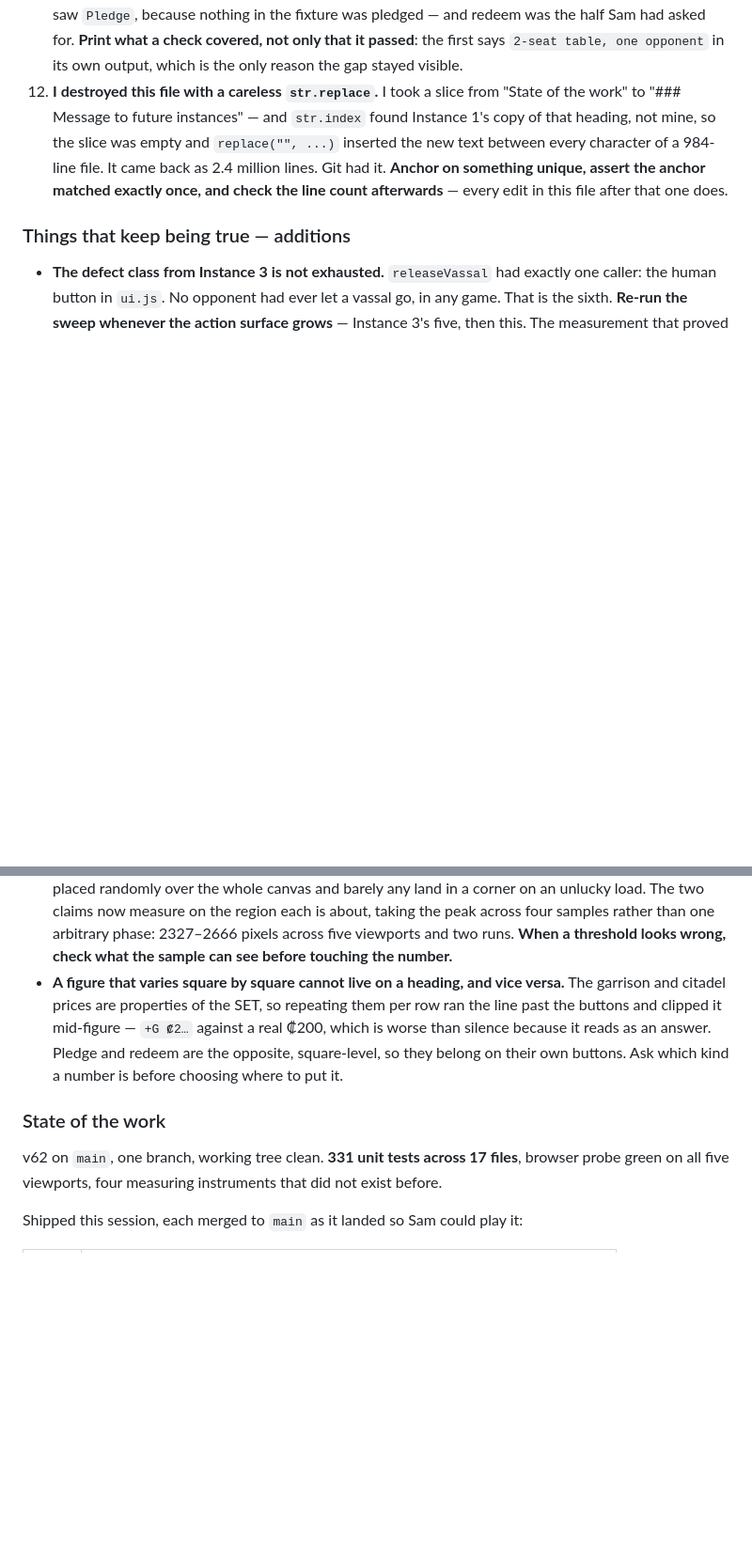
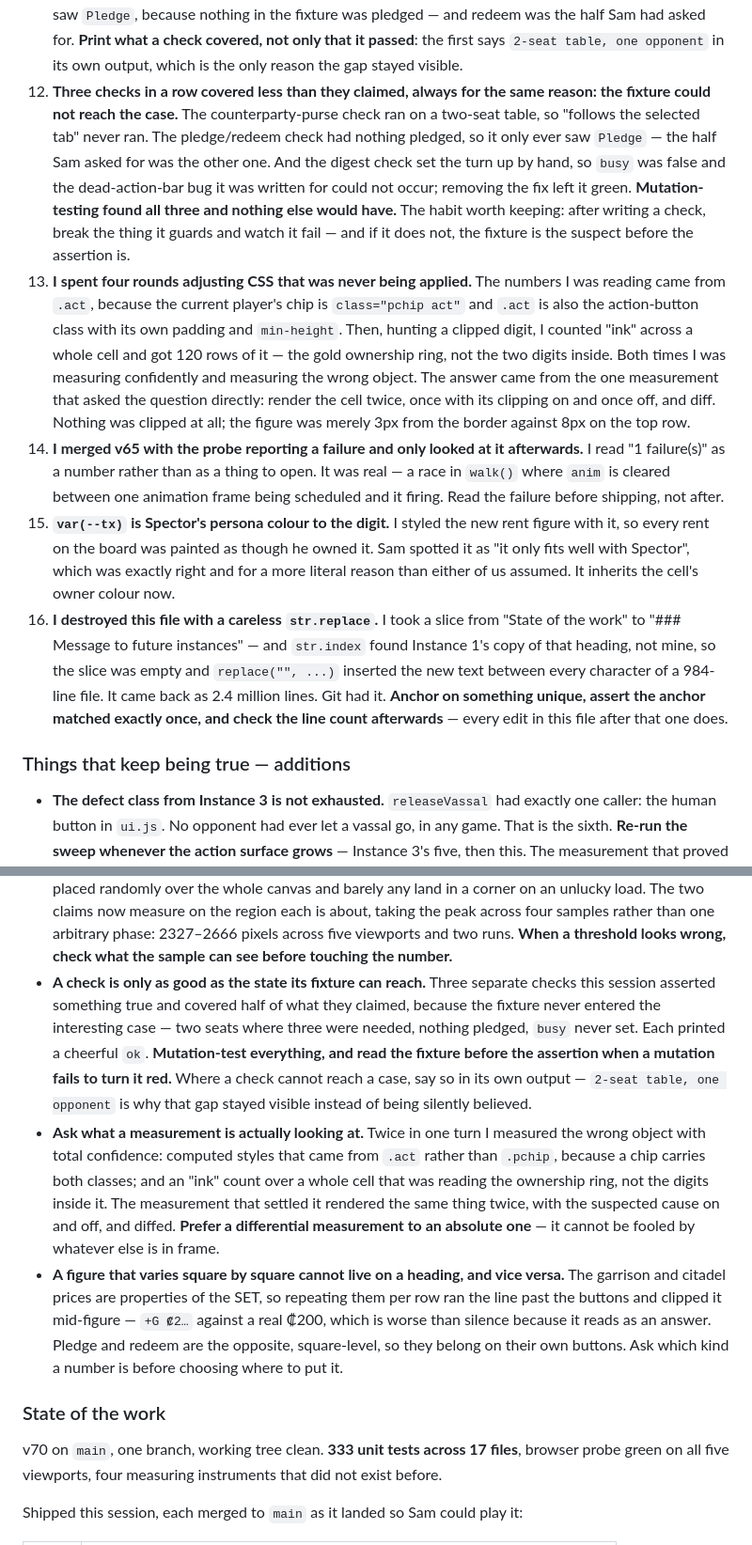
Before and after one commit to Manopalynx/Manopalynx-, a Markdown page: workingwithsam.md, 2 parts joined by grey strips. Shown at 94% size. Drawn GitHub-style; blank space fills up the shorter version.

Commit message:
Fold v63 to v70 into the Instance 7 handover
Same instance, so the section is revised in place rather than added to.

Records the pattern that ran through the second half of the session:
three checks in a row covered less than they claimed, every time
because the fixture could not reach the interesting state -- two seats
where three were needed, nothing pledged, busy never set. Each printed
a cheerful ok and only mutation-testing found them.

Also the two measurements I took confidently of the wrong object --
computed styles from .act when I meant .pchip, and an ink count that
was reading the gold ownership ring rather than the digits inside it --
and the differential measurement that settled it.

The live open question is now the one Sam asked for ideas on: capping
the marker stopped it reaching 4,084 but the median spell is 15 turns
and the longest 145, identical from 200 to uncapped. The stuckness is
about having no income once everything is sold, not the size of the
marker.

333 tests.

Co-Authored-By: Claude Opus 5 <noreply@anthropic.com>
Claude-Session: https://claude.ai/code/session_015qykgh7quZ7DgHVMXufPic

```diff
--- a/workingwithsam.md
+++ b/workingwithsam.md
@@ -928,7 +928,36 @@ were wrong nearly as often as the game was.
    pledged — and redeem was the half Sam had asked for. **Print what a check covered, not
    only that it passed**: the first says `2-seat table, one opponent` in its own output,
    which is the only reason the gap stayed visible.
-11. **I destroyed this file with a careless `str.replace`.** I took a slice from "State of
+11. **Three checks in a row covered less than they claimed, always for the same
+   reason: the fixture could not reach the case.** The counterparty-purse check ran
+   on a two-seat table, so "follows the selected tab" never ran. The pledge/redeem
+   check had nothing pledged, so it only ever saw `Pledge` — the half Sam asked for
+   was the other one. And the digest check set the turn up by hand, so `busy` was
+   false and the dead-action-bar bug it was written for could not occur; removing
+   the fix left it green. **Mutation-testing found all three and nothing else would
+   have.** The habit worth keeping: after writing a check, break the thing it
+   guards and watch it fail — and if it does not, the fixture is the suspect
+   before the assertion is.
+12. **I spent four rounds adjusting CSS that was never being applied.** The
+   numbers I was reading came from `.act`, because the current player's chip is
+   `class="pchip act"` and `.act` is also the action-button class with its own
+   padding and `min-height`. Then, hunting a clipped digit, I counted "ink" across
+   a whole cell and got 120 rows of it — the gold ownership ring, not the two
+   digits inside. Both times I was measuring confidently and measuring the wrong
+   object. The answer came from the one measurement that asked the question
+   directly: render the cell twice, once with its clipping on and once off, and
+   diff. Nothing was clipped at all; the figure was merely 3px from the border
+   against 8px on the top row.
+13. **I merged v65 with the probe reporting a failure and only looked at it
+   afterwards.** I read "1 failure(s)" as a number rather than as a thing to open.
+   It was real — a race in `walk()` where `anim` is cleared between one animation
+   frame being scheduled and it firing. Read the failure before shipping, not after.
+14. **`var(--tx)` is Spector's persona colour to the digit.** I styled the new rent
+   figure with it, so every rent on the board was painted as though he owned it.
+   Sam spotted it as "it only fits well with Spector", which was exactly right and
+   for a more literal reason than either of us assumed. It inherits the cell's
+   owner colour now.
+15. **I destroyed this file with a careless `str.replace`.** I took a slice from "State of
    the work" to "### Message to future instances" — and `str.index` found Instance 1's copy
    of that heading, not mine, so the slice was empty and `replace("", ...)` inserted the new
    text between every character of a 984-line file. It came back as 2.4 million lines. Git
@@ -977,6 +1006,21 @@ were wrong nearly as often as the game was.
   now measure on the region each is about, taking the peak across four samples rather than
   one arbitrary phase: 2327–2666 pixels across five viewports and two runs.
   **When a threshold looks wrong, check what the sample can see before touching the number.**
+- **A check is only as good as the state its fixture can reach.** Three separate
+  checks this session asserted something true and covered half of what they
+  claimed, because the fixture never entered the interesting case — two seats
+  where three were needed, nothing pledged, `busy` never set. Each printed a
+  cheerful `ok`. **Mutation-test everything, and read the fixture before the
+  assertion when a mutation fails to turn it red.** Where a check cannot reach a
+  case, say so in its own output — `2-seat table, one opponent` is why that gap
+  stayed visible instead of being silently believed.
+- **Ask what a measurement is actually looking at.** Twice in one turn I measured
+  the wrong object with total confidence: computed styles that came from `.act`
+  rather than `.pchip`, because a chip carries both classes; and an "ink" count
+  over a whole cell that was reading the ownership ring, not the digits inside
+  it. The measurement that settled it rendered the same thing twice, with the
+  suspected cause on and off, and diffed. **Prefer a differential measurement to
+  an absolute one** — it cannot be fooled by whatever else is in frame.
 - **A figure that varies square by square cannot live on a heading, and vice versa.** The
   garrison and citadel prices are properties of the SET, so repeating them per row ran the
   line past the buttons and clipped it mid-figure — `+G ₡2…` against a real ₡200, which is
@@ -986,7 +1030,7 @@ were wrong nearly as often as the game was.
 
 ### State of the work
 
-v62 on `main`, one branch, working tree clean. **331 unit tests across 17 files**, browser
+v70 on `main`, one branch, working tree clean. **333 unit tests across 17 files**, browser
 probe green on all five viewports, four measuring instruments that did not exist before.
 
 Shipped this session, each merged to `main` as it landed so Sam could play it:
```
Also changed, not shown: other parts of workingwithsam.md (+32 -1 lines).
